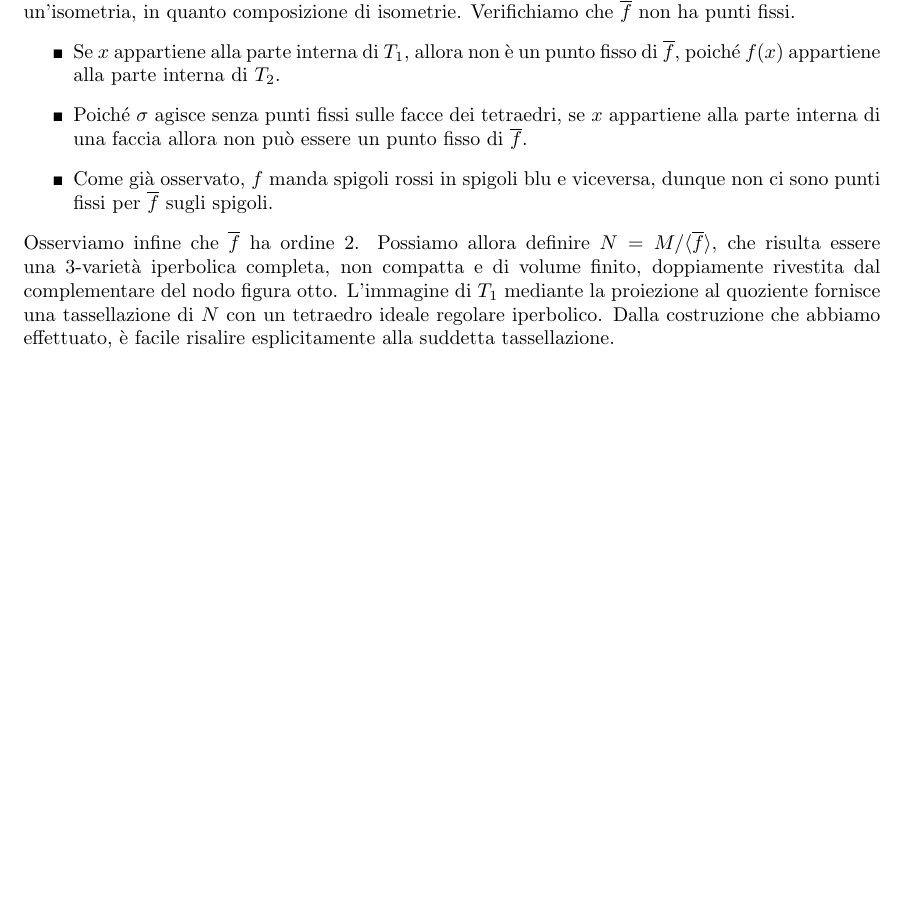
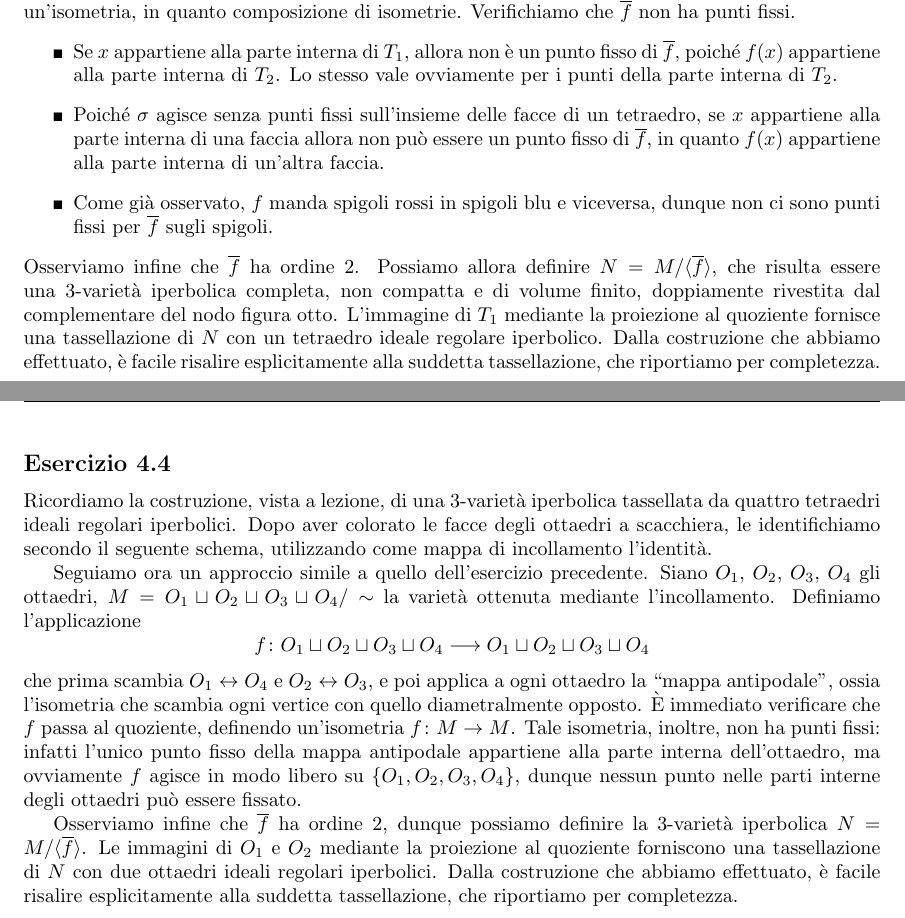
Before and after one commit to Delfad0r/geometria-iperbolica, a LaTeX document (main.tex, which reads esercizi4.tex): part of page 2 of 2 before the commit and two parts of pages 2 and 3 of 3 after it, the two joined at a grey line, cut so that both start at the same text, the shorter picture padded with empty space. Compiled offline with pdfLaTeX.

Commit message:
mar 19 mag 2020, 22.10.35, CEST

```diff
--- a/esercizi4.tex
+++ b/esercizi4.tex
@@ -46,8 +46,20 @@ Definiamo
 In altre parole, $f$ scambia $T_1$ e $T_2$, e poi applica su ognuno dei tetraedri l'isometria che induce la permutazione sopra descritta. È facile verificare che $f$ è compatibile con la relazione di equivalenza $\sim$: poiché $h_1$ e $h_2$ agiscono allo stesso modo, l'unico fatto non ovvio è la compatibilità sugli spigoli, ma si può vedere per verifica diretta che $f$ manda spigoli rossi in spigoli blu e viceversa, preservandone l'orientazione.
 Segue che $f$ induce un'applicazione al quoziente $\map{\overline{f}}{M}{M}$ che risulta essere un'isometria, in quanto composizione di isometrie. Verifichiamo che $\overline{f}$ non ha punti fissi.
 \begin{itemize}
-\item Se $x$ appartiene alla parte interna di $T_1$, allora non è un punto fisso di $\overline{f}$, poiché $f(x)$ appartiene alla parte interna di $T_2$.
-\item Poiché $\sigma$ agisce senza punti fissi sulle facce dei tetraedri, se $x$ appartiene alla parte interna di una faccia allora non può essere un punto fisso di $\overline{f}$.
+\item Se $x$ appartiene alla parte interna di $T_1$, allora non è un punto fisso di $\overline{f}$, poiché $f(x)$ appartiene alla parte interna di $T_2$. Lo stesso vale ovviamente per i punti della parte interna di $T_2$.
+\item Poiché $\sigma$ agisce senza punti fissi sull'insieme delle facce di un tetraedro, se $x$ appartiene alla parte interna di una faccia allora non può essere un punto fisso di $\overline{f}$, in quanto $f(x)$ appartiene alla parte interna di un'altra faccia.
 \item Come già osservato, $f$ manda spigoli rossi in spigoli blu e viceversa, dunque non ci sono punti fissi per $\overline{f}$ sugli spigoli.
 \end{itemize}
-Osserviamo infine che $\overline{f}$ ha ordine $2$. Possiamo allora definire $N=M/\langle\overline{f}\rangle$, che risulta essere una $3$-varietà iperbolica completa, non compatta e di volume finito, doppiamente rivestita dal complementare del nodo figura otto. L'immagine di $T_1$ mediante la proiezione al quoziente fornisce una tassellazione di $N$ con un tetraedro ideale regolare iperbolico. Dalla costruzione che abbiamo effettuato, è facile risalire esplicitamente alla suddetta tassellazione.
+Osserviamo infine che $\overline{f}$ ha ordine $2$. Possiamo allora definire $N=M/\langle\overline{f}\rangle$, che risulta essere una $3$-varietà iperbolica completa, non compatta e di volume finito, doppiamente rivestita dal complementare del nodo figura otto. L'immagine di $T_1$ mediante la proiezione al quoziente fornisce una tassellazione di $N$ con un tetraedro ideale regolare iperbolico. Dalla costruzione che abbiamo effettuato, è facile risalire esplicitamente alla suddetta tassellazione, che riportiamo per completezza.
+
+\newpage
+\subsection*{Esercizio 4.4}
+Ricordiamo la costruzione, vista a lezione, di una $3$-varietà iperbolica tassellata da quattro tetraedri ideali regolari iperbolici. Dopo aver colorato le facce degli ottaedri a scacchiera, le identifichiamo secondo il seguente schema, utilizzando come mappa di incollamento l'identità.
+
+Seguiamo ora un approccio simile a quello dell'esercizio precedente. Siano $O_1$, $O_2$, $O_3$, $O_4$ gli ottaedri, $M=O_1\sqcup O_2\sqcup O_3\sqcup O_4/\sim$ la varietà ottenuta mediante l'incollamento. Definiamo l'applicazione
+\[
+\map{f}{O_1\sqcup O_2\sqcup O_3\sqcup O_4}{O_1\sqcup O_2\sqcup O_3\sqcup O_4}
+\]
+che prima scambia $O_1\leftrightarrow O_4$ e $O_2\leftrightarrow O_3$, e poi applica a ogni ottaedro la ``mappa antipodale'', ossia l'isometria che scambia ogni vertice con quello diametralmente opposto. È immediato verificare che $f$ passa al quoziente, definendo un'isometria $\map{f}{M}{M}$. Tale isometria, inoltre, non ha punti fissi: infatti l'unico punto fisso della mappa antipodale appartiene alla parte interna dell'ottaedro, ma ovviamente $f$ agisce in modo libero su $\{O_1,O_2,O_3,O_4\}$, dunque nessun punto nelle parti interne degli ottaedri può essere fissato.
+
+Osserviamo infine che $\overline{f}$ ha ordine $2$, dunque possiamo definire la $3$-varietà iperbolica $N=M/\langle\overline{f}\rangle$. Le immagini di $O_1$ e $O_2$ mediante la proiezione al quoziente forniscono una tassellazione di $N$ con due ottaedri ideali regolari iperbolici. Dalla costruzione che abbiamo effettuato, è facile risalire esplicitamente alla suddetta tassellazione, che riportiamo per completezza.
```
Also changed, not shown: main.pdf.
